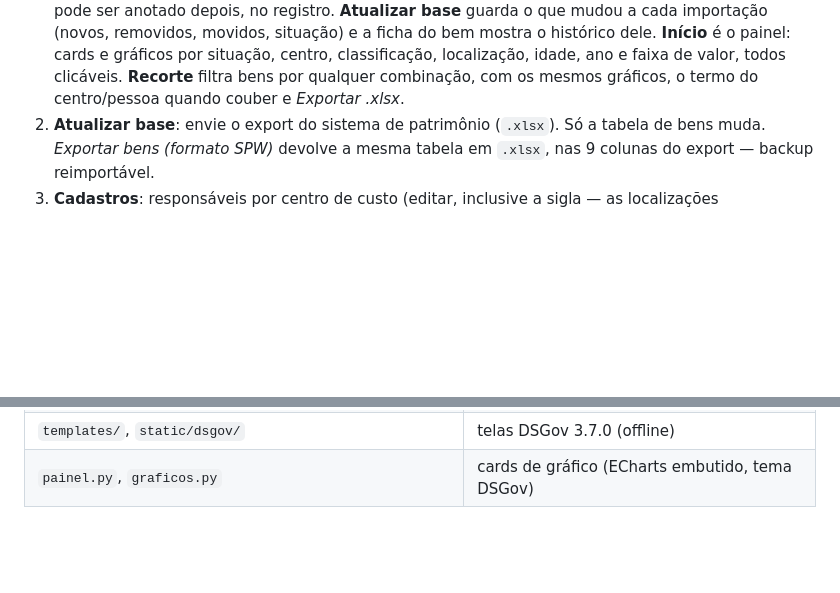
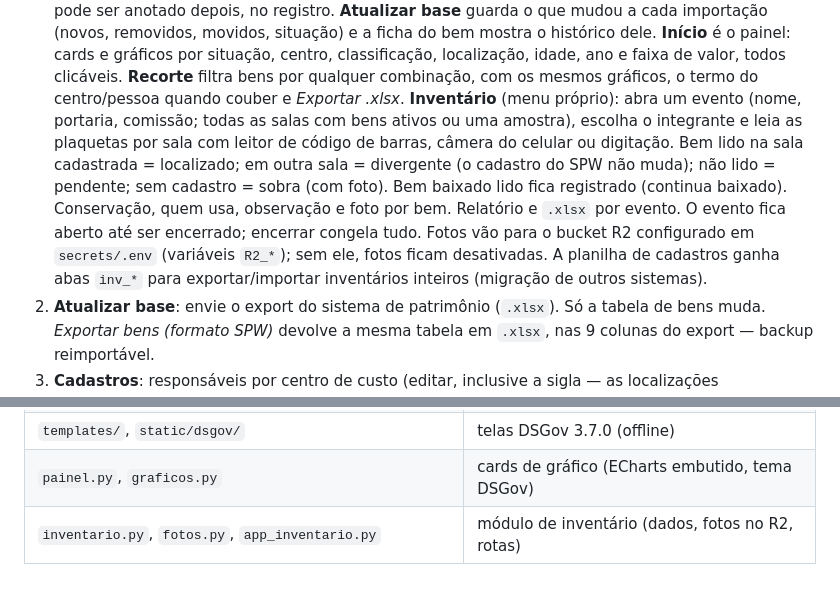
Before and after one commit to ToNiauM/termos-responsabilidade, a Markdown page: README.md, 2 parts joined by grey strips. Rendered like a GitHub page; blank space fills up the shorter version.

Commit message:
README: módulo de inventário
Co-Authored-By: Claude Fable 5.1 <noreply@anthropic.com>
Claude-Session: https://claude.ai/code/session_01Xz5P5QQJyvfjPDkCPVSG18

```diff
--- a/README.md
+++ b/README.md
@@ -22,6 +22,15 @@ Os dados ficam num SQLite (`dados/termos.db`) mantido pelo próprio programa.
    **Início** é o painel: cards e gráficos por situação, centro, classificação, localização, idade, ano e
    faixa de valor, todos clicáveis. **Recorte** filtra bens por qualquer combinação, com os mesmos
    gráficos, o termo do centro/pessoa quando couber e *Exportar .xlsx*.
+   **Inventário** (menu próprio): abra um evento (nome, portaria, comissão; todas as salas com bens
+   ativos ou uma amostra), escolha o integrante e leia as plaquetas por sala com leitor de código de
+   barras, câmera do celular ou digitação. Bem lido na sala cadastrada = localizado; em outra sala =
+   divergente (o cadastro do SPW não muda); não lido = pendente; sem cadastro = sobra (com foto).
+   Bem baixado lido fica registrado (continua baixado). Conservação, quem usa, observação e foto por bem.
+   Relatório e `.xlsx` por evento. O evento fica aberto até ser encerrado; encerrar congela tudo.
+   Fotos vão para o bucket R2 configurado em `secrets/.env` (variáveis `R2_*`); sem ele, fotos ficam
+   desativadas. A planilha de cadastros ganha abas `inv_*` para exportar/importar inventários inteiros
+   (migração de outros sistemas).
 2. **Atualizar base**: envie o export do sistema de patrimônio (`.xlsx`). Só a tabela de bens muda.
    *Exportar bens (formato SPW)* devolve a mesma tabela em `.xlsx`, nas 9 colunas do export — backup reimportável.
 3. **Cadastros**: responsáveis por centro de custo (editar, inclusive a sigla — as localizações
@@ -92,3 +101,4 @@ O mesmo código roda em `https://patrimonio.sistemascfc.org`, num container nest
 | `Dockerfile`, `compose.yml` | site em patrimonio.sistemascfc.org |
 | `templates/`, `static/dsgov/` | telas DSGov 3.7.0 (offline) |
 | `painel.py`, `graficos.py` | cards de gráfico (ECharts embutido, tema DSGov) |
+| `inventario.py`, `fotos.py`, `app_inventario.py` | módulo de inventário (dados, fotos no R2, rotas) |
```
